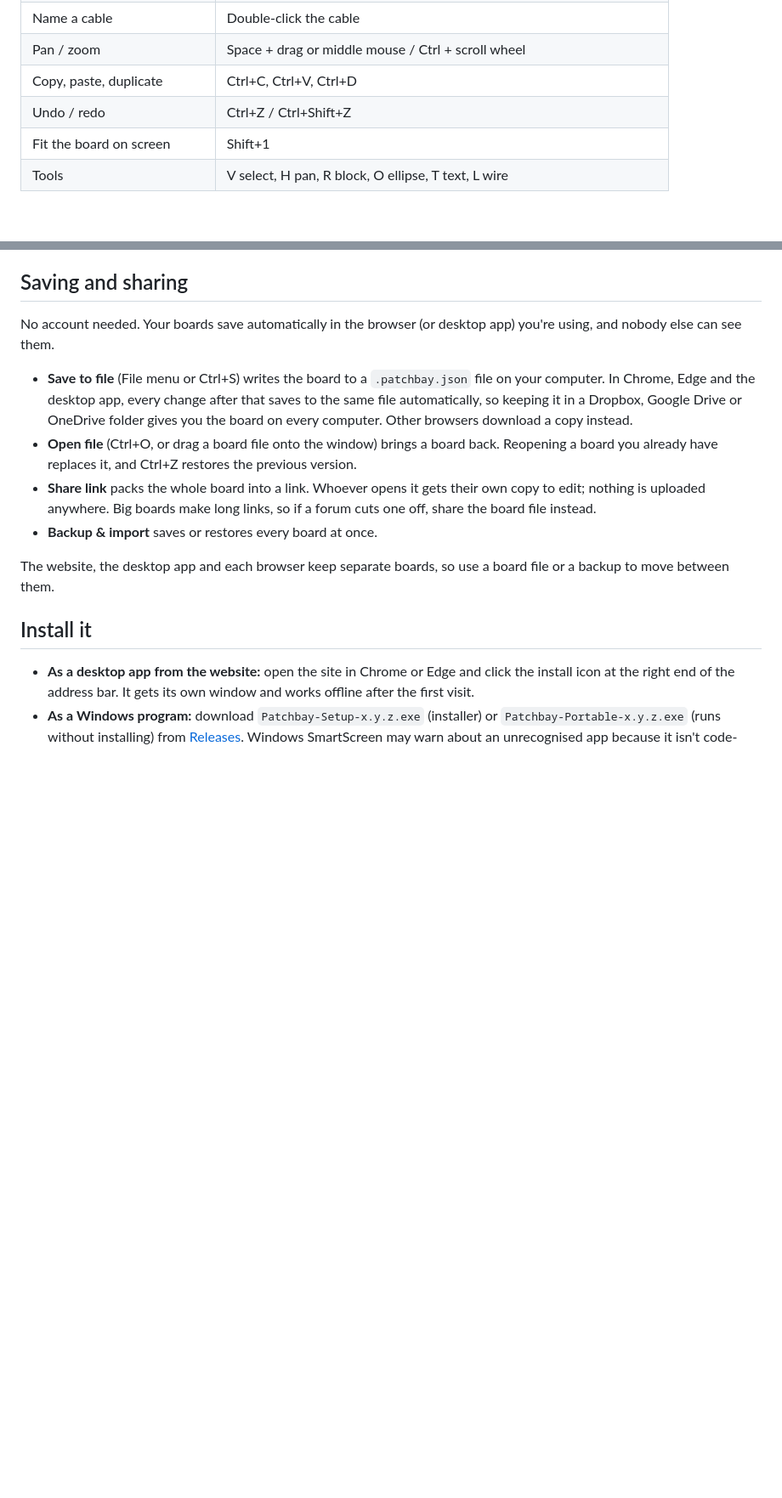
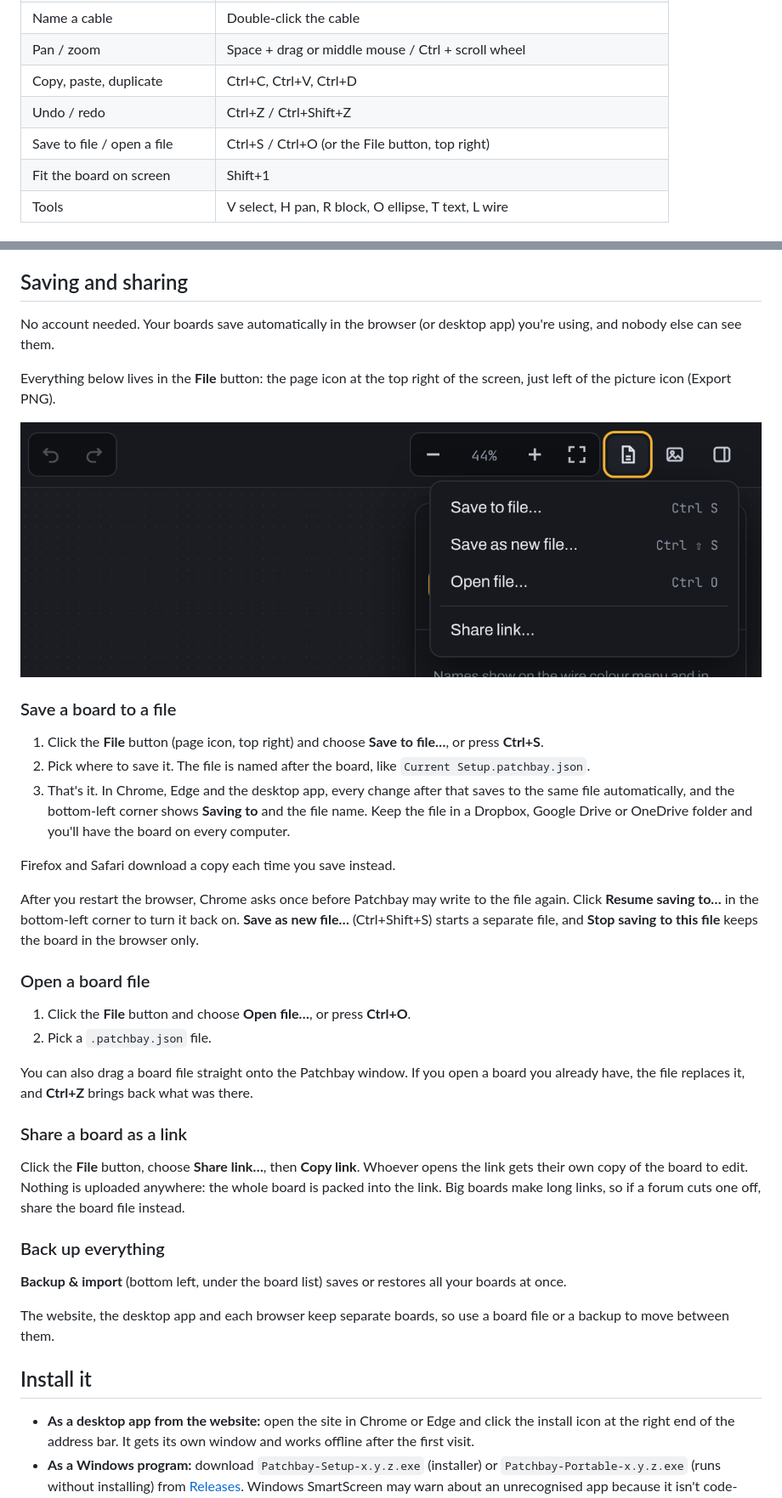
Before and after one commit to Kenneth-Rakentine/Patchbay, a Markdown page: README.md, 2 parts joined by grey strips. Shown at 85% size. Rendered like a GitHub page; pictures changed too: docs/file-menu.png (added); blank space fills up the shorter version.

Commit message:
README: step-by-step saving, opening and sharing with a File menu screenshot
Co-Authored-By: Claude Opus 5.5 <noreply@anthropic.com>
Claude-Session: https://claude.ai/code/session_01JnH6MJcacfThSkV8Vr75rK

```diff
--- a/README.md
+++ b/README.md
@@ -35,6 +35,7 @@ A diagram editor for mapping hardware studio rigs: synths, mixers, aux sends and
 | Pan / zoom | Space + drag or middle mouse / Ctrl + scroll wheel |
 | Copy, paste, duplicate | Ctrl+C, Ctrl+V, Ctrl+D |
 | Undo / redo | Ctrl+Z / Ctrl+Shift+Z |
+| Save to file / open a file | Ctrl+S / Ctrl+O (or the File button, top right) |
 | Fit the board on screen | Shift+1 |
 | Tools | V select, H pan, R block, O ellipse, T text, L wire |
 
@@ -51,10 +52,34 @@ It works with most diagram SVGs, not only Whimsical's. Text that was exported as
 
 No account needed. Your boards save automatically in the browser (or desktop app) you're using, and nobody else can see them.
 
-- **Save to file** (File menu or Ctrl+S) writes the board to a `.patchbay.json` file on your computer. In Chrome, Edge and the desktop app, every change after that saves to the same file automatically, so keeping it in a Dropbox, Google Drive or OneDrive folder gives you the board on every computer. Other browsers download a copy instead.
-- **Open file** (Ctrl+O, or drag a board file onto the window) brings a board back. Reopening a board you already have replaces it, and Ctrl+Z restores the previous version.
-- **Share link** packs the whole board into a link. Whoever opens it gets their own copy to edit; nothing is uploaded anywhere. Big boards make long links, so if a forum cuts one off, share the board file instead.
-- **Backup & import** saves or restores every board at once.
+Everything below lives in the **File** button: the page icon at the top right of the screen, just left of the picture icon (Export PNG).
+
+![The File button at the top right, with its menu open: Save to file, Save as new file, Open file, Share link](docs/file-menu.png)
+
+### Save a board to a file
+
+1. Click the **File** button (page icon, top right) and choose **Save to file…**, or press **Ctrl+S**.
+2. Pick where to save it. The file is named after the board, like `Current Setup.patchbay.json`.
+3. That's it. In Chrome, Edge and the desktop app, every change after that saves to the same file automatically, and the bottom-left corner shows **Saving to** and the file name. Keep the file in a Dropbox, Google Drive or OneDrive folder and you'll have the board on every computer.
+
+Firefox and Safari download a copy each time you save instead.
+
+After you restart the browser, Chrome asks once before Patchbay may write to the file again. Click **Resume saving to…** in the bottom-left corner to turn it back on. **Save as new file…** (Ctrl+Shift+S) starts a separate file, and **Stop saving to this file** keeps the board in the browser only.
+
+### Open a board file
+
+1. Click the **File** button and choose **Open file…**, or press **Ctrl+O**.
+2. Pick a `.patchbay.json` file.
+
+You can also drag a board file straight onto the Patchbay window. If you open a board you already have, the file replaces it, and **Ctrl+Z** brings back what was there.
+
+### Share a board as a link
+
+Click the **File** button, choose **Share link…**, then **Copy link**. Whoever opens the link gets their own copy of the board to edit. Nothing is uploaded anywhere: the whole board is packed into the link. Big boards make long links, so if a forum cuts one off, share the board file instead.
+
+### Back up everything
+
+**Backup & import** (bottom left, under the board list) saves or restores all your boards at once.
 
 The website, the desktop app and each browser keep separate boards, so use a board file or a backup to move between them.
 
```
